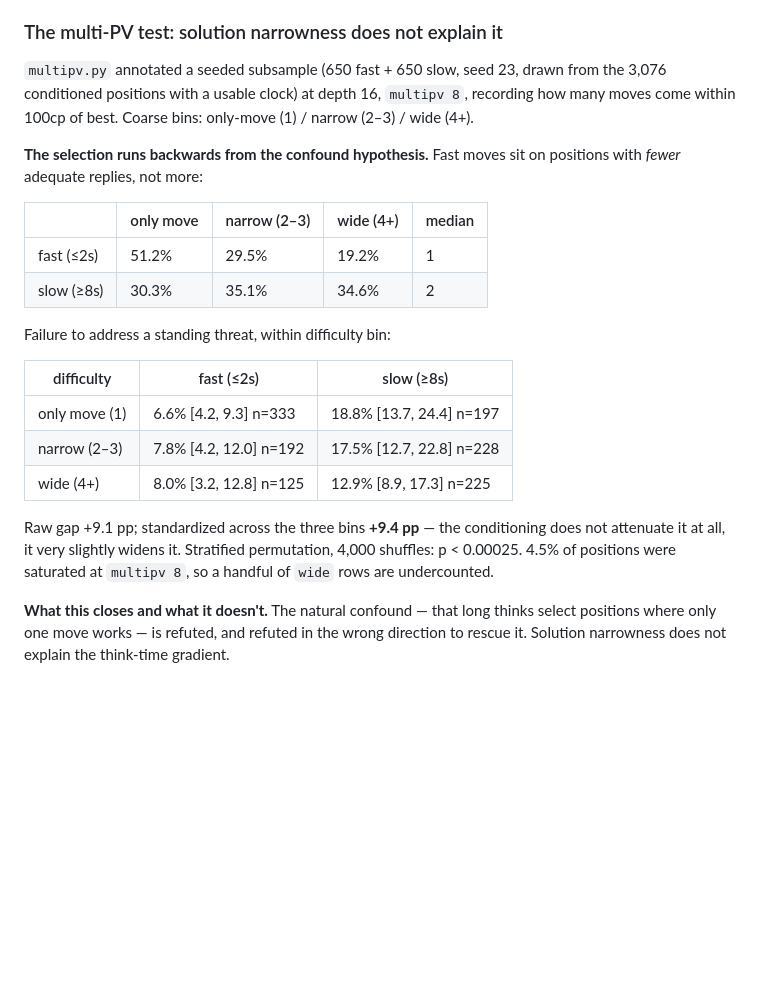
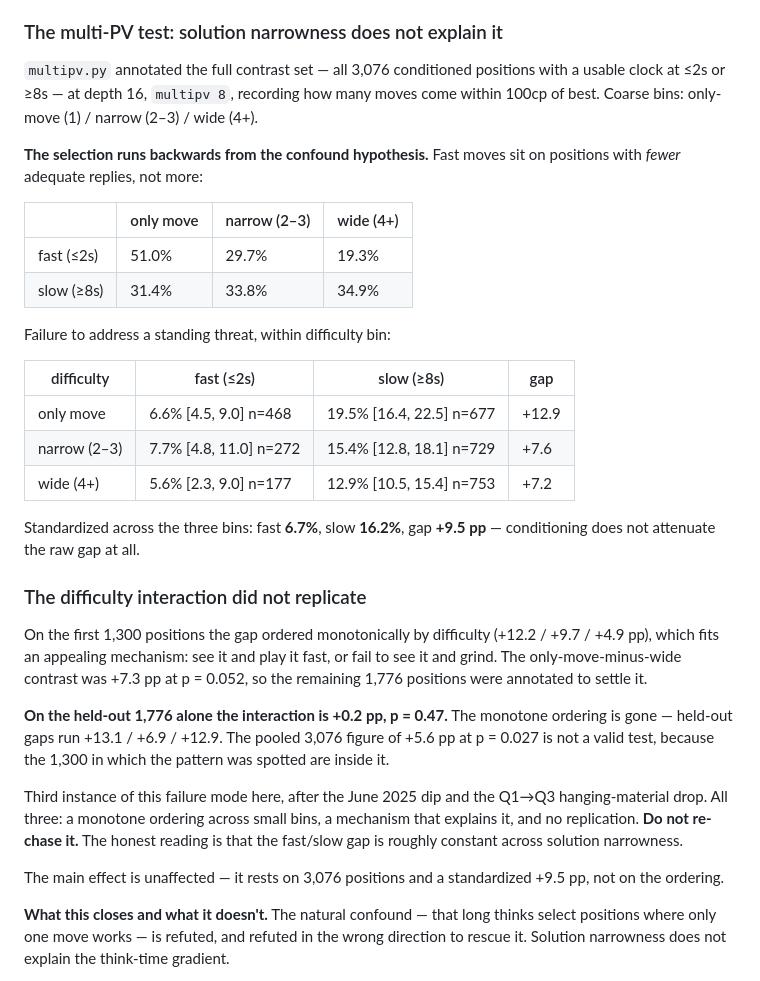
Before and after one commit to justinmorg/justinmorg.github.io, a Markdown page: chess/README.md, the part around the change. Rendered like a GitHub page; blank space fills up the shorter version.

Commit message:
Complete the multi-PV contrast set; the difficulty interaction does not replicate
All 3,076 conditioned fast/slow positions now annotated at depth 16 multipv 8.
Main effect unchanged and better powered: standardized fast 6.7% vs slow
16.2%, gap +9.5 pp, no attenuation from conditioning on solution narrowness.

The monotone gap-by-difficulty ordering seen in the first 1,300 positions
(+12.2 / +9.7 / +4.9) does not survive. On the 1,776 held-out positions the
only-move-minus-wide interaction is +0.2 pp, p = 0.47. The pooled p = 0.027
is invalid since the 1,300 in which the pattern was spotted are inside it.

Recorded as the third instance of this failure mode after the June 2025 dip
and the Q1-Q3 drop: monotone ordering across small bins, plausible mechanism,
no replication. Marked do-not-re-chase.

```diff
--- a/chess/README.md
+++ b/chess/README.md
@@ -1208,31 +1208,51 @@ that format trains the ≤2s slice, which is 10% of the hits.
 
 ### The multi-PV test: solution narrowness does not explain it
 
-`multipv.py` annotated a seeded subsample (650 fast + 650 slow, seed 23, drawn
-from the 3,076 conditioned positions with a usable clock) at depth 16,
-`multipv 8`, recording how many moves come within 100cp of best. Coarse bins:
-only-move (1) / narrow (2–3) / wide (4+).
+`multipv.py` annotated the full contrast set — all 3,076 conditioned positions
+with a usable clock at ≤2s or ≥8s — at depth 16, `multipv 8`, recording how many
+moves come within 100cp of best. Coarse bins: only-move (1) / narrow (2–3) /
+wide (4+).
 
 **The selection runs backwards from the confound hypothesis.** Fast moves sit
 on positions with *fewer* adequate replies, not more:
 
-| | only move | narrow (2–3) | wide (4+) | median |
-|---|---|---|---|---|
-| fast (≤2s) | 51.2% | 29.5% | 19.2% | 1 |
-| slow (≥8s) | 30.3% | 35.1% | 34.6% | 2 |
+| | only move | narrow (2–3) | wide (4+) |
+|---|---|---|---|
+| fast (≤2s) | 51.0% | 29.7% | 19.3% |
+| slow (≥8s) | 31.4% | 33.8% | 34.9% |
 
 Failure to address a standing threat, within difficulty bin:
 
-| difficulty | fast (≤2s) | slow (≥8s) |
-|---|---|---|
-| only move (1) | 6.6% [4.2, 9.3] n=333 | 18.8% [13.7, 24.4] n=197 |
-| narrow (2–3) | 7.8% [4.2, 12.0] n=192 | 17.5% [12.7, 22.8] n=228 |
-| wide (4+) | 8.0% [3.2, 12.8] n=125 | 12.9% [8.9, 17.3] n=225 |
+| difficulty | fast (≤2s) | slow (≥8s) | gap |
+|---|---|---|---|
+| only move | 6.6% [4.5, 9.0] n=468 | 19.5% [16.4, 22.5] n=677 | +12.9 |
+| narrow (2–3) | 7.7% [4.8, 11.0] n=272 | 15.4% [12.8, 18.1] n=729 | +7.6 |
+| wide (4+) | 5.6% [2.3, 9.0] n=177 | 12.9% [10.5, 15.4] n=753 | +7.2 |
 
-Raw gap +9.1 pp; standardized across the three bins **+9.4 pp** — the
-conditioning does not attenuate it at all, it very slightly widens it.
-Stratified permutation, 4,000 shuffles: p < 0.00025. 4.5% of positions were
-saturated at `multipv 8`, so a handful of `wide` rows are undercounted.
+Standardized across the three bins: fast **6.7%**, slow **16.2%**, gap
+**+9.5 pp** — conditioning does not attenuate the raw gap at all.
+
+### The difficulty interaction did not replicate
+
+On the first 1,300 positions the gap ordered monotonically by difficulty
+(+12.2 / +9.7 / +4.9 pp), which fits an appealing mechanism: see it and play it
+fast, or fail to see it and grind. The only-move-minus-wide contrast was
++7.3 pp at p = 0.052, so the remaining 1,776 positions were annotated to settle
+it.
+
+**On the held-out 1,776 alone the interaction is +0.2 pp, p = 0.47.** The
+monotone ordering is gone — held-out gaps run +13.1 / +6.9 / +12.9. The
+pooled 3,076 figure of +5.6 pp at p = 0.027 is not a valid test, because the
+1,300 in which the pattern was spotted are inside it.
+
+Third instance of this failure mode here, after the June 2025 dip and the
+Q1→Q3 hanging-material drop. All three: a monotone ordering across small bins,
+a mechanism that explains it, and no replication. **Do not re-chase it.** The
+honest reading is that the fast/slow gap is roughly constant across solution
+narrowness.
+
+The main effect is unaffected — it rests on 3,076 positions and a standardized
++9.5 pp, not on the ordering.
 
 **What this closes and what it doesn't.** The natural confound — that long
 thinks select positions where only one move works — is refuted, and refuted in
```
